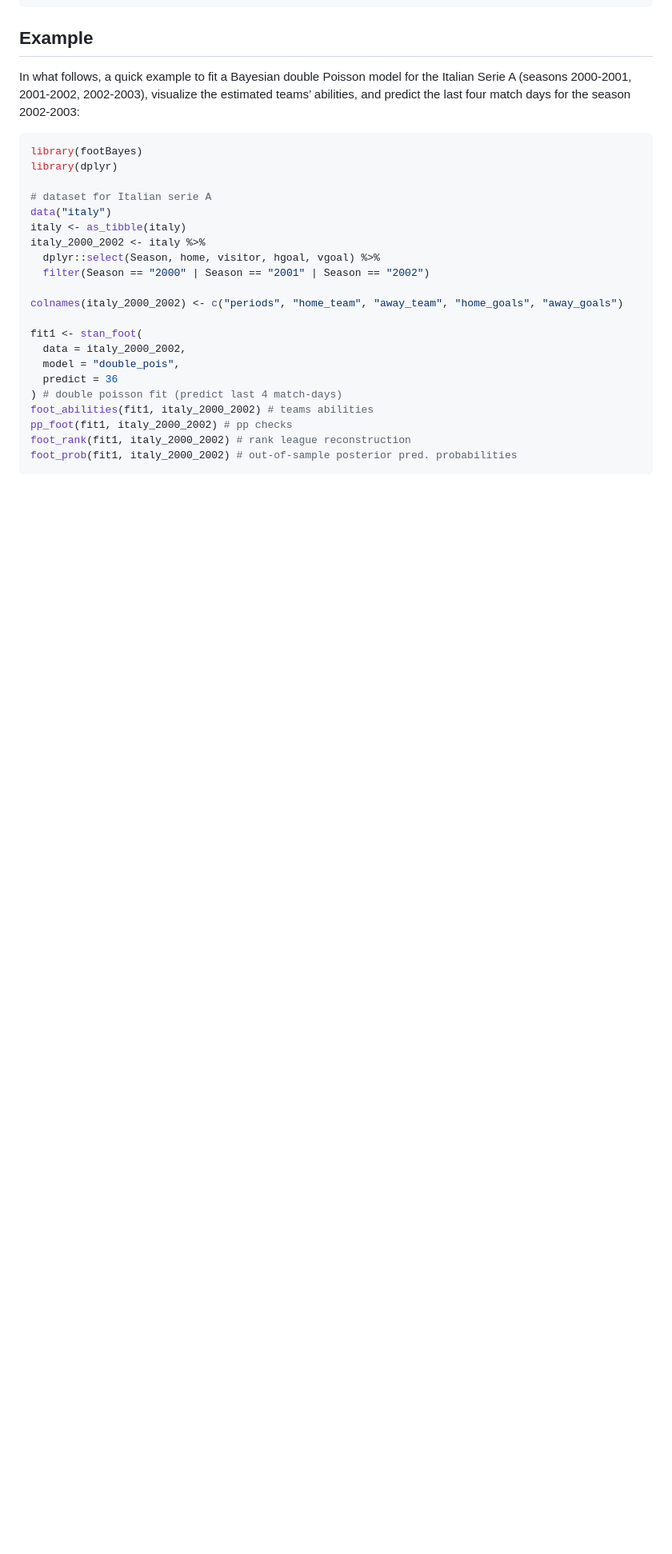
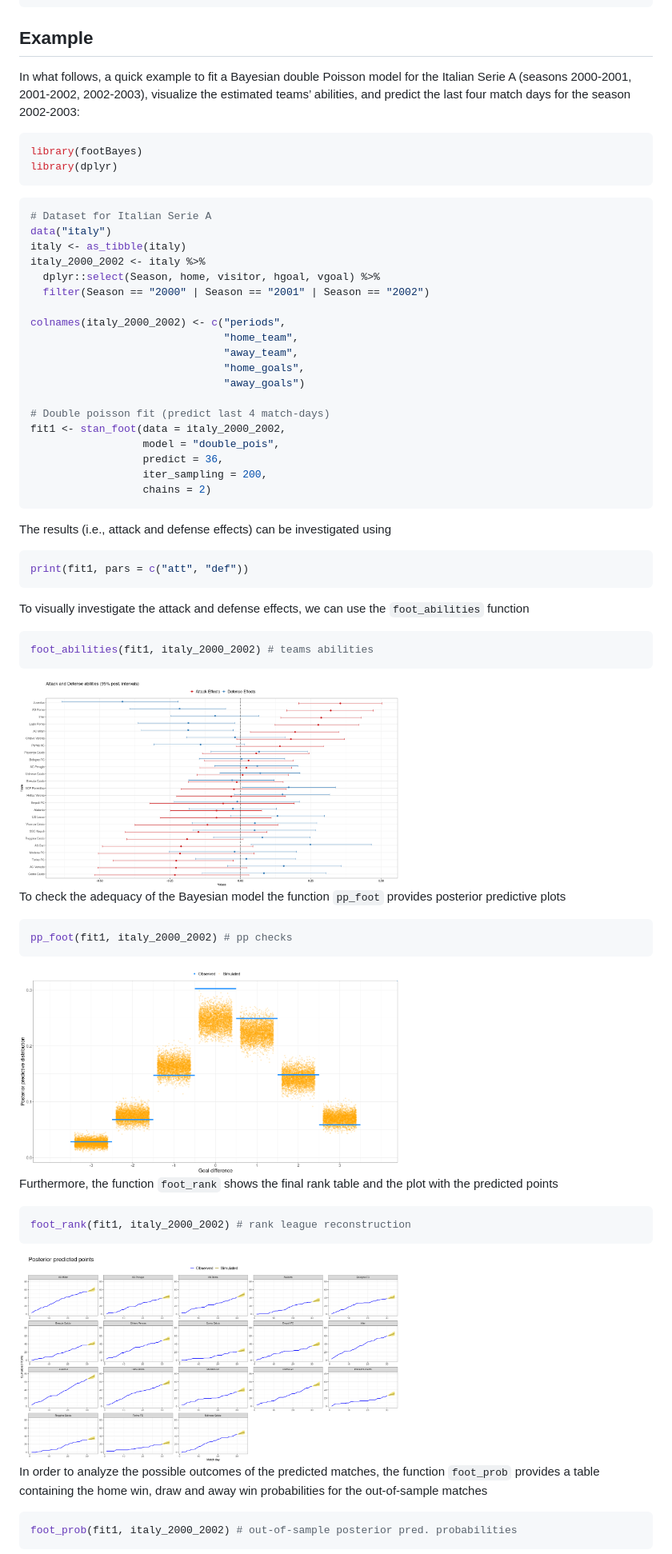
Before and after one commit to LeoEgidi/footBayes, a Markdown page: README.md, the part around the change printed below. Shown: that part at 80% size. GitHub-like rendering; pictures changed too: man/figures/readme_foot_abilities.png (added), man/figures/readme_foot_rank.png (added), man/figures/readme_pp_foot.png (added); blank space fills up the shorter version.

Commit message:
readme revised

````diff
--- a/README.md
+++ b/README.md
@@ -52,24 +52,62 @@ match days for the season 2002-2003:
 ``` r
 library(footBayes)
 library(dplyr)
+```
 
-# dataset for Italian serie A
+
+``` r
+# Dataset for Italian Serie A
 data("italy")
 italy <- as_tibble(italy)
 italy_2000_2002 <- italy %>%
   dplyr::select(Season, home, visitor, hgoal, vgoal) %>%
   filter(Season == "2000" | Season == "2001" | Season == "2002")
 
-colnames(italy_2000_2002) <- c("periods", "home_team", "away_team", "home_goals", "away_goals")
+colnames(italy_2000_2002) <- c("periods",
+                               "home_team",
+                               "away_team",
+                               "home_goals",
+                               "away_goals")
 
-fit1 <- stan_foot(
-  data = italy_2000_2002,
-  model = "double_pois",
-  predict = 36
-) # double poisson fit (predict last 4 match-days)
+# Double poisson fit (predict last 4 match-days)
+fit1 <- stan_foot(data = italy_2000_2002,
+                  model = "double_pois",
+                  predict = 36,
+                  iter_sampling = 200,
+                  chains = 2)
+```
+
+
+The results (i.e., attack and defense effects) can be investigated using
+``` r
+print(fit1, pars = c("att", "def"))
+```
+
+To visually investigate the attack and defense effects, we
+can use the `foot_abilities` function
+``` r
 foot_abilities(fit1, italy_2000_2002) # teams abilities
+```
+
+<img src="man/figures/readme_foot_abilities.png" width="60%" style="display: block; margin: auto;" />
+
+To check the adequacy of the Bayesian model the function `pp_foot` provides posterior predictive plots
+``` r
 pp_foot(fit1, italy_2000_2002) # pp checks
+```
+<img src="man/figures/readme_pp_foot.png" width="60%" style="display: block; margin: auto;" />
+
+
+Furthermore, the function `foot_rank` shows the final rank table and the plot with the predicted points
+``` r
 foot_rank(fit1, italy_2000_2002) # rank league reconstruction
+```
+
+<img src="man/figures/readme_foot_rank.png" width="60%" style="display: block; margin: auto;" />
+
+
+In order to analyze the possible outcomes of the predicted matches, the function `foot_prob` provides a table containing the home win, draw and away win probabilities for the out-of-sample matches
+``` r
 foot_prob(fit1, italy_2000_2002) # out-of-sample posterior pred. probabilities
 ```
 
````
Also changed, not shown: other parts of README.md (+4 -0 lines), man/figures/readme_foot_prob.png (added), 1 other file.
